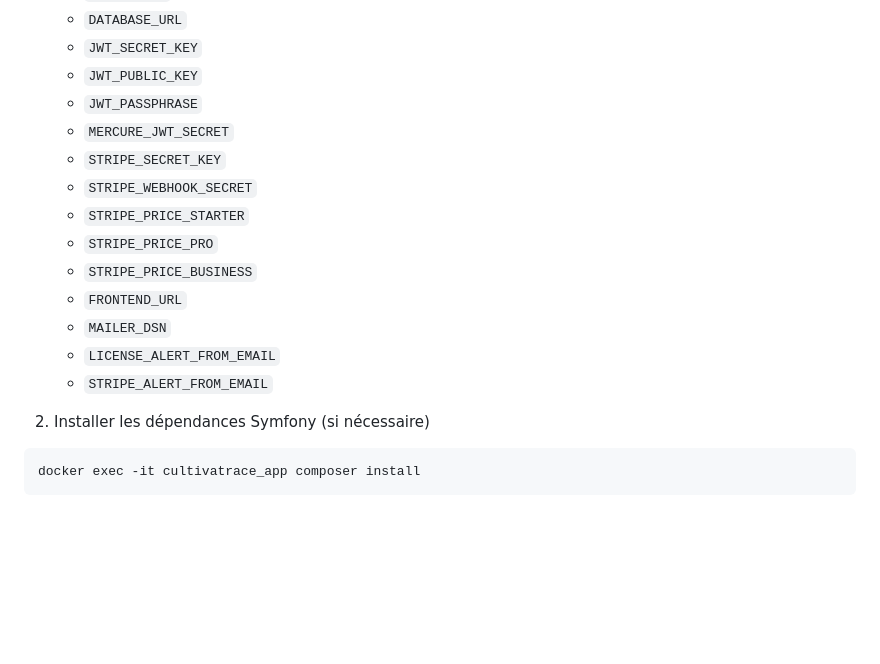
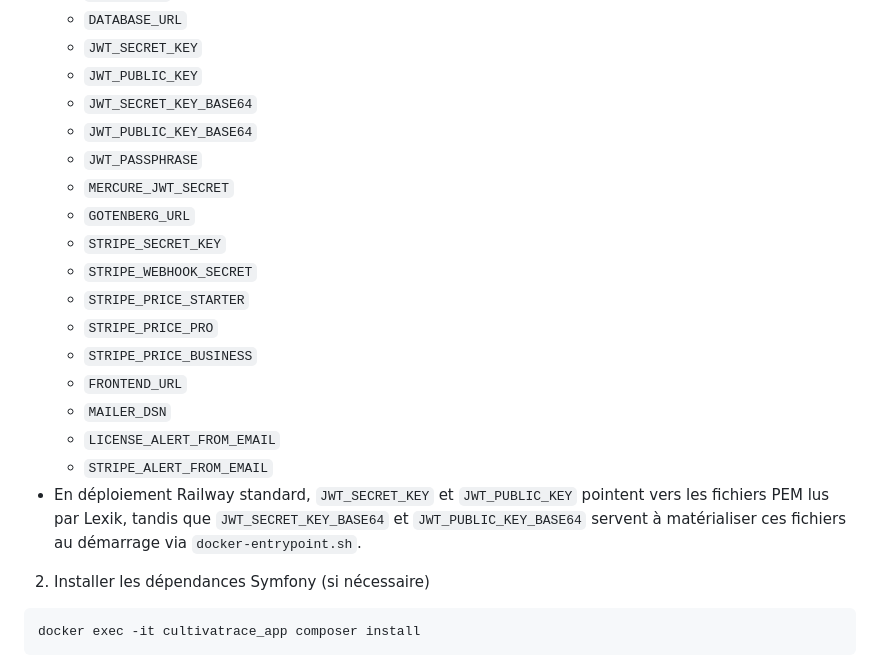
Before and after one commit to rauzadaj/cultivaTrace, a Markdown page: README.md, the part around the change. GitHub-like rendering; blank space fills up the shorter version.

Commit message:
fix(50): document Railway JWT base64 vars

```diff
--- a/README.md
+++ b/README.md
@@ -70,8 +70,11 @@ Variables à définir hors Git :
   - `DATABASE_URL`
   - `JWT_SECRET_KEY`
   - `JWT_PUBLIC_KEY`
+  - `JWT_SECRET_KEY_BASE64`
+  - `JWT_PUBLIC_KEY_BASE64`
   - `JWT_PASSPHRASE`
   - `MERCURE_JWT_SECRET`
+  - `GOTENBERG_URL`
   - `STRIPE_SECRET_KEY`
   - `STRIPE_WEBHOOK_SECRET`
   - `STRIPE_PRICE_STARTER`
@@ -81,6 +84,7 @@ Variables à définir hors Git :
   - `MAILER_DSN`
   - `LICENSE_ALERT_FROM_EMAIL`
   - `STRIPE_ALERT_FROM_EMAIL`
+- En déploiement Railway standard, `JWT_SECRET_KEY` et `JWT_PUBLIC_KEY` pointent vers les fichiers PEM lus par Lexik, tandis que `JWT_SECRET_KEY_BASE64` et `JWT_PUBLIC_KEY_BASE64` servent à matérialiser ces fichiers au démarrage via `docker-entrypoint.sh`.
 
 2. Installer les dépendances Symfony (si nécessaire)
 
```
